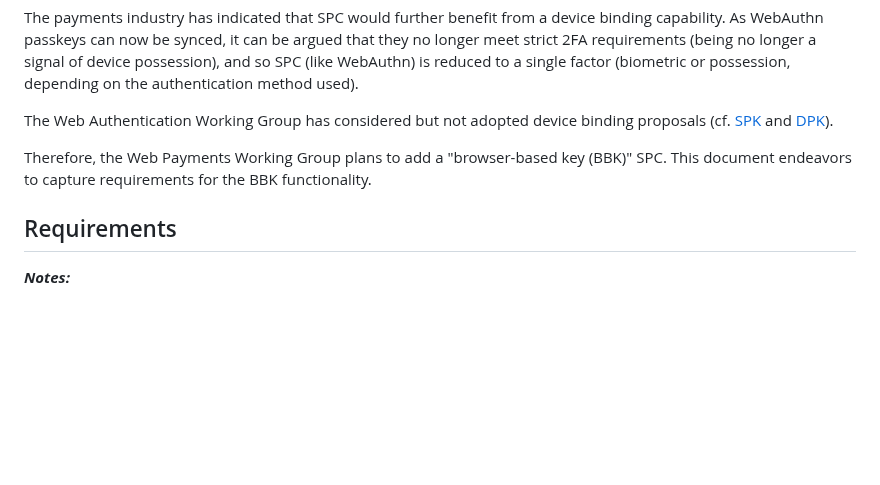
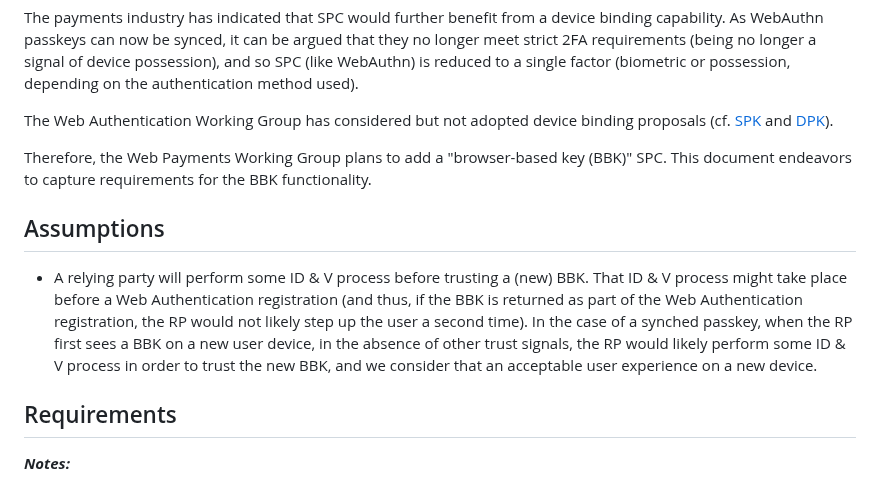
Before and after one commit to w3c/secure-payment-confirmation, a Markdown page: bbk-requirements.md, the part around the change. Drawn GitHub-style; blank space fills up the shorter version.

Commit message:
Add UX assumption based on 7 Nov WPWG call

```diff
--- a/bbk-requirements.md
+++ b/bbk-requirements.md
@@ -13,6 +13,10 @@ The payments industry has indicated that SPC would further benefit from a device
 The Web Authentication Working Group has considered but not adopted device binding proposals (cf. [SPK](https://github.com/w3c/webauthn/pull/1957) and [DPK](https://github.com/w3c/webauthn/issues/1658)).
 
 Therefore, the Web Payments Working Group plans to add a "browser-based key (BBK)" SPC. This document endeavors to capture requirements for the BBK functionality.
+
+## Assumptions
+
+* A relying party will perform some ID &amp; V process before trusting a (new) BBK. That ID &amp; V process might take place before a Web Authentication registration (and thus, if the BBK is returned as part of the Web Authentication registration, the RP would not likely step up the user a second time). In the case of a synched passkey, when the RP first sees a BBK on a new user device, in the absence of other trust signals, the RP would likely perform some ID &amp; V process in order to trust the new BBK, and we consider that an acceptable user experience on a new device.
 
 ## Requirements
 
```
